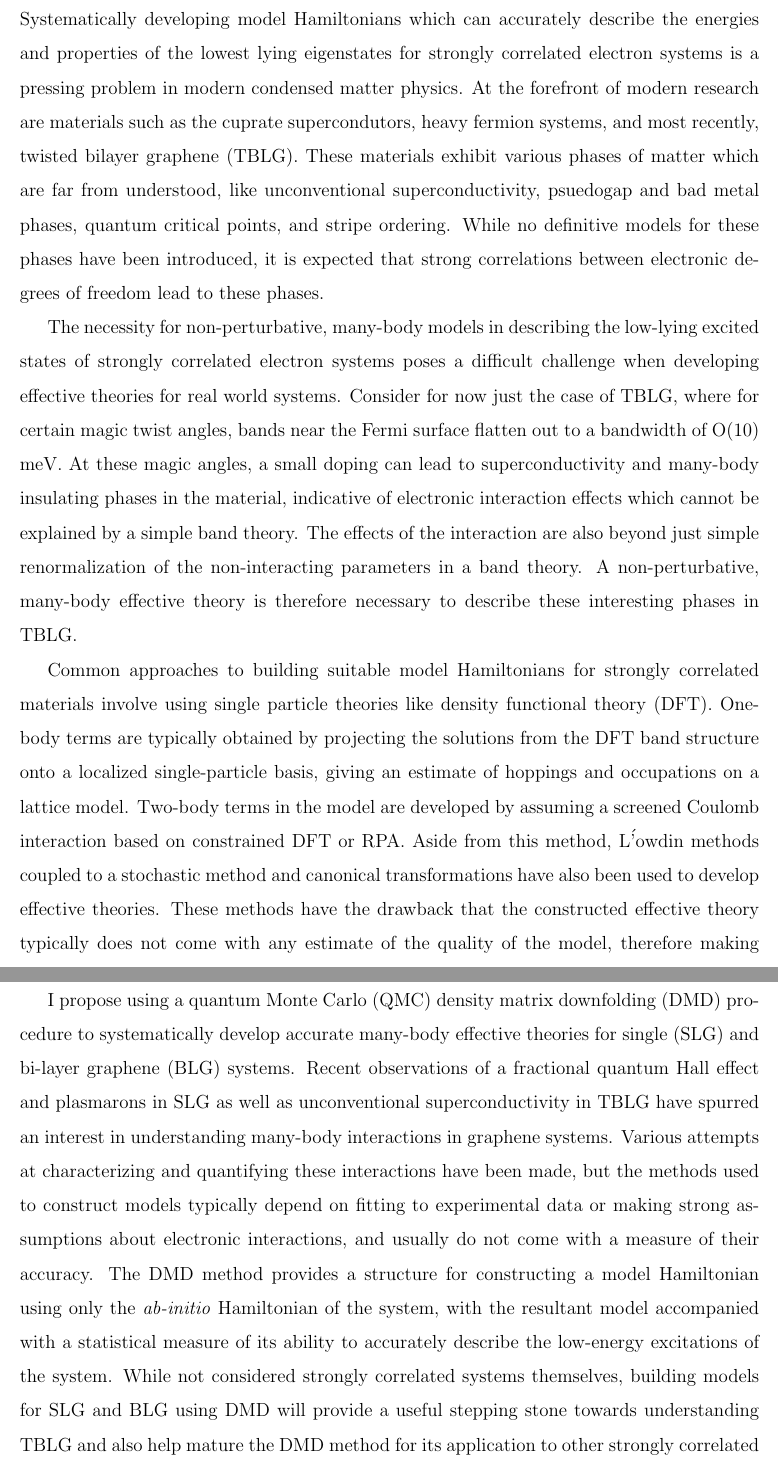
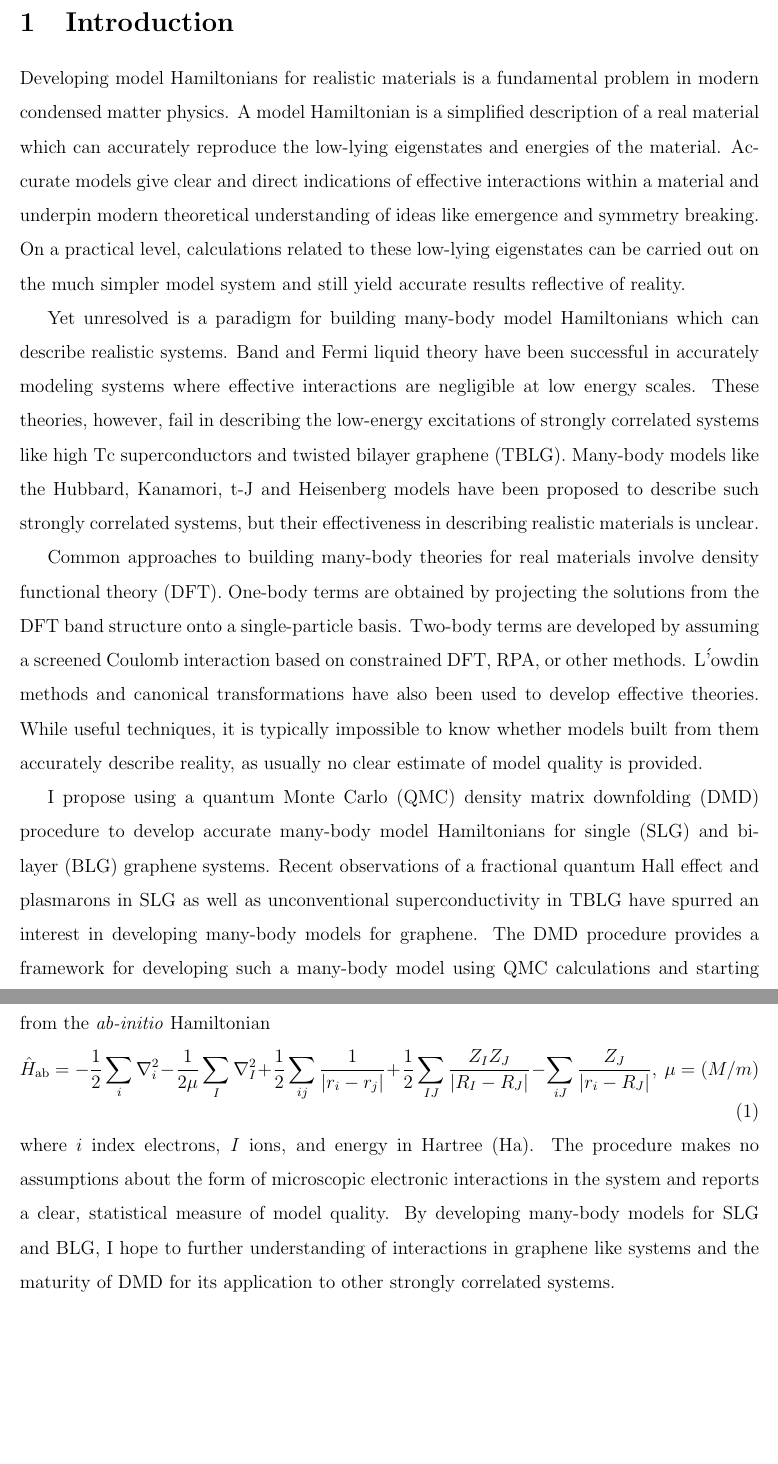
Before and after one commit to sapatha2/prelim, a LaTeX paper (draft.tex): two parts of pages 2 and 3 of 19, joined at a grey line, cut at the place of the change, the shorter picture padded with empty space. Compiled offline with pdfLaTeX.

Commit message:
heavy intro rewrite. looks a lot better now

```diff
--- a/draft.tex
+++ b/draft.tex
@@ -25,28 +25,32 @@ Committee: Lucas Wagner, ...
 \pagebreak
 
 \section{Introduction}
-Systematically developing model Hamiltonians which can accurately describe the energies and properties of the lowest lying eigenstates for strongly correlated electron systems is a pressing problem in modern condensed matter physics.
-At the forefront of modern research are materials such as the cuprate supercondutors, heavy fermion systems, and most recently, twisted bilayer graphene (TBLG).
-These materials exhibit various phases of matter which are far from understood, like unconventional superconductivity, psuedogap and bad metal phases, quantum critical points, and stripe ordering.
-While no definitive models for these phases have been introduced, it is expected that strong correlations between electronic degrees of freedom lead to these phases.
+Developing model Hamiltonians for realistic materials is a fundamental problem in modern condensed matter physics.
+A model Hamiltonian is a simplified description of a real material which can accurately reproduce the low-lying eigenstates and energies of the material.
+Accurate models give clear and direct indications of effective interactions within a material and underpin modern theoretical understanding of ideas like emergence and symmetry breaking.
+On a practical level, calculations related to these low-lying eigenstates can be carried out on the much simpler model system and still yield accurate results reflective of reality.
 
-The necessity for non-perturbative, many-body models in describing the low-lying excited states of strongly correlated electron systems poses a difficult challenge when developing effective theories for real world systems.
-Consider for now just the case of TBLG, where for certain magic twist angles, bands near the Fermi surface flatten out to a bandwidth of O(10) meV.
-At these magic angles, a small doping can lead to superconductivity and many-body insulating phases in the material, indicative of electronic interaction effects which cannot be explained by a simple band theory.
-The effects of the interaction are also beyond just simple renormalization of the non-interacting parameters in a band theory.
-A non-perturbative, many-body effective theory is therefore necessary to describe these interesting phases in TBLG.
+Yet unresolved is a paradigm for building many-body model Hamiltonians which can describe realistic systems.
+Band and Fermi liquid theory have been successful in accurately modeling systems where effective interactions are negligible at low energy scales.
+These theories, however, fail in describing the low-energy excitations of strongly correlated systems like high Tc superconductors and twisted bilayer graphene (TBLG).
+Many-body models like the Hubbard, Kanamori, t-J and Heisenberg models have
+been proposed to describe such strongly correlated systems, but their effectiveness in describing realistic materials is unclear.
 
-Common approaches to building suitable model Hamiltonians for strongly correlated materials involve using single particle theories like density functional theory (DFT).
-One-body terms are typically obtained by projecting the solutions from the DFT band structure onto a localized single-particle basis, giving an estimate of hoppings and occupations on a lattice model.
-Two-body terms in the model are developed by assuming a screened Coulomb interaction based on constrained DFT or RPA.
-Aside from this method, L\''{o}wdin methods coupled to a stochastic method and canonical transformations have also been used to develop effective theories.
-These methods have the drawback that the constructed effective theory typically does not come with any estimate of the quality of the model, therefore making model validation a phenomenological task which can lead to unclear biases in the model construction.
+Common approaches to building many-body theories for real materials involve density functional theory (DFT).
+One-body terms are obtained by projecting the solutions from the DFT band structure onto a single-particle basis.
+Two-body terms are developed by assuming a screened Coulomb interaction based on constrained DFT, RPA, or other methods.
+L\''{o}wdin methods and canonical transformations have also been used to develop effective theories.
+While useful techniques, it is typically impossible to know whether models built from them accurately describe reality, as usually no clear estimate of model quality is provided.
 
-I propose using a quantum Monte Carlo (QMC) density matrix downfolding (DMD) procedure to systematically develop accurate many-body effective theories for single (SLG) and bi-layer graphene (BLG) systems.
-Recent observations of a fractional quantum Hall effect and plasmarons in SLG as well as unconventional superconductivity in TBLG have spurred an interest in understanding many-body interactions in graphene systems.
-Various attempts at characterizing and quantifying these interactions have been made, but the methods used to construct models typically depend on fitting to experimental data or making strong assumptions about electronic interactions, and usually do not come with a measure of their accuracy.
-The DMD method provides a structure for constructing a model Hamiltonian using only the \textit{ab-initio} Hamiltonian of the system, with the resultant model accompanied with a statistical measure of its ability to accurately describe the low-energy excitations of the system.
-While not considered strongly correlated systems themselves, building models for SLG and BLG using DMD will provide a useful stepping stone towards understanding TBLG and also help mature the DMD method for its application to other strongly correlated systems.
+I propose using a quantum Monte Carlo (QMC) density matrix downfolding (DMD) procedure to develop accurate many-body model Hamiltonians for single (SLG) and bi-layer (BLG) graphene systems.
+Recent observations of a fractional quantum Hall effect and plasmarons in SLG as well as unconventional superconductivity in TBLG have spurred an interest in developing many-body models for graphene.
+The DMD procedure provides a framework for developing such a many-body model using QMC calculations and starting from the \textit{ab-initio} Hamiltonian
+\begin{equation}
+\hat{H}_\text{ab} = -\frac{1}{2} \sum_{i} \nabla_i^2 -\frac{1}{2\mu}\sum_{I} \nabla_I^2 + \frac{1}{2}\sum_{ij} \frac{1}{|r_i - r_j|} + \frac{1}{2}\sum_{IJ} \frac{Z_I Z_J}{|R_I - R_J|} - \sum_{iJ}\frac{Z_J}{|r_i - R_J|},\ \mu = (M/m)
+\end{equation}
+where $i$ index electrons, $I$ ions, and energy in Hartree (Ha).
+The procedure makes no assumptions about the form of microscopic electronic interactions in the system and reports a clear, statistical measure of model quality.
+By developing many-body models for SLG and BLG, I hope to further understanding of interactions in graphene like systems and the maturity of DMD for its application to other strongly correlated systems.
 
 \section{Methods}
 \subsection{Density Matrix Downfolding (DMD)}
```
Also changed, not shown: outline.tex (+4 -4 lines).
